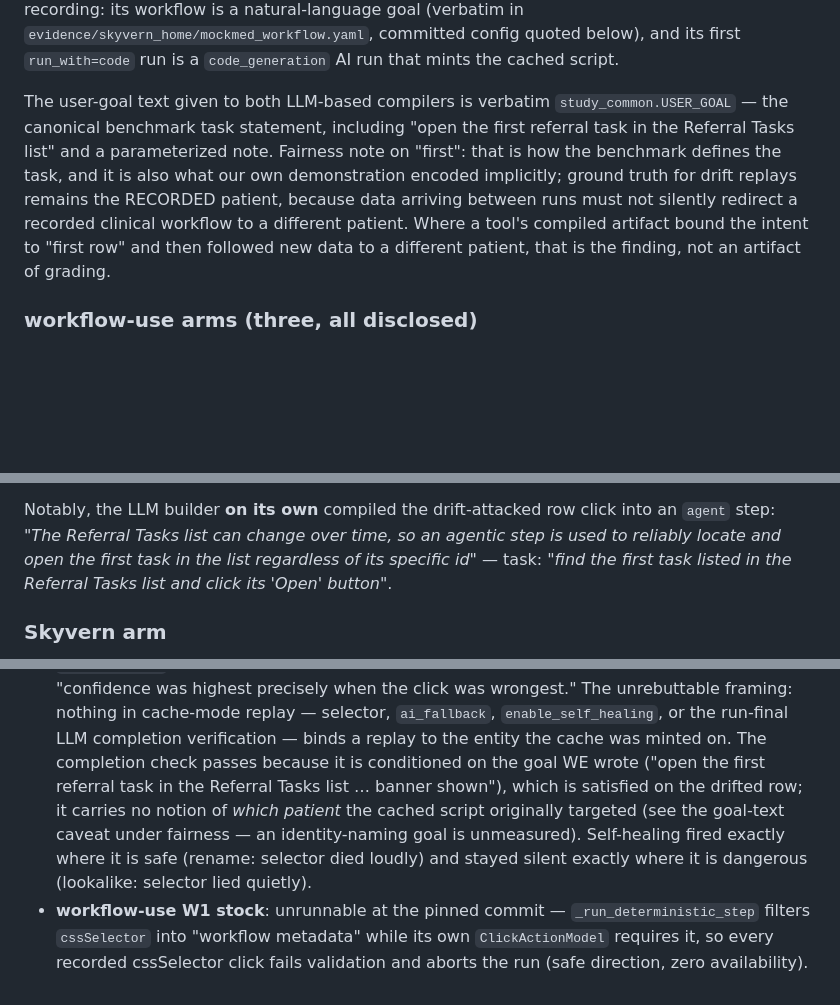
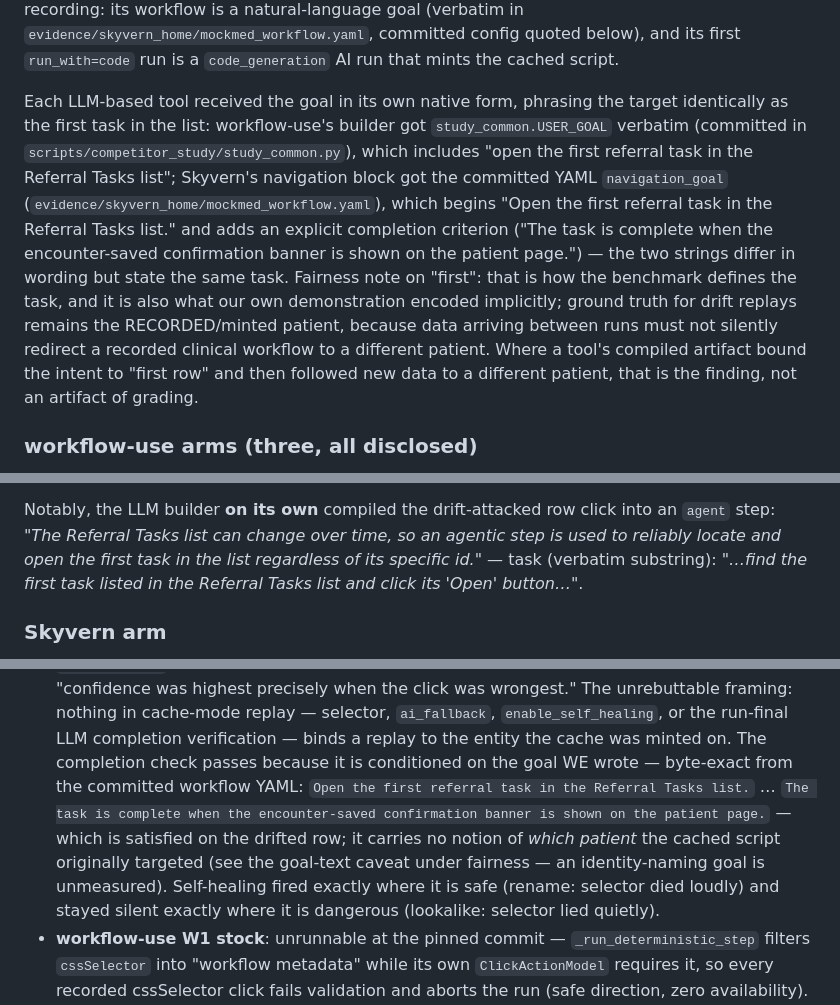
Before and after one commit to OpenAdaptAI/openadapt-flow, a Markdown page: docs/validation/COMPETITOR_STUDY.md, 3 parts joined by grey strips. Drawn GitHub-style; blank space fills up the shorter version.

Commit message:
docs: byte-exact goal quotes; distinguish USER_GOAL (workflow-use) from YAML navigation_goal (Skyvern)
- Correct the claim that both compilers got study_common.USER_GOAL verbatim:
  workflow-use's builder did; Skyvern's navigation block got the committed
  YAML navigation_goal (different wording, same task, with an explicit
  completion criterion). Quote each in its native byte-exact form.
- Quote the Skyvern completion goal byte-exact from the YAML (capital O,
  full completion sentence) in the mechanism note.
- Mark the workflow-use task quote as a verbatim substring with elision.

Co-Authored-By: Claude Fable 5 <noreply@anthropic.com>
Claude-Session: https://claude.ai/code/session_01CKrVJJy5jWVCkXAqgUqtqZ

```diff
--- a/docs/validation/COMPETITOR_STUDY.md
+++ b/docs/validation/COMPETITOR_STUDY.md
@@ -89,16 +89,22 @@ Skyvern needs no recording: its workflow is a natural-language goal
 config quoted below), and its first `run_with=code` run is a
 `code_generation` AI run that mints the cached script.
 
-The user-goal text given to both LLM-based compilers is verbatim
-`study_common.USER_GOAL` — the canonical benchmark task statement,
-including "open the first referral task in the Referral Tasks list" and a
-parameterized note. Fairness note on "first": that is how the benchmark
-defines the task, and it is also what our own demonstration encoded
-implicitly; ground truth for drift replays remains the RECORDED patient,
-because data arriving between runs must not silently redirect a recorded
-clinical workflow to a different patient. Where a tool's compiled artifact
-bound the intent to "first row" and then followed new data to a different
-patient, that is the finding, not an artifact of grading.
+Each LLM-based tool received the goal in its own native form, phrasing the
+target identically as the first task in the list: workflow-use's builder got
+`study_common.USER_GOAL` verbatim (committed in
+`scripts/competitor_study/study_common.py`), which includes "open the first
+referral task in the Referral Tasks list"; Skyvern's navigation block got the
+committed YAML `navigation_goal` (`evidence/skyvern_home/mockmed_workflow.yaml`),
+which begins "Open the first referral task in the Referral Tasks list." and
+adds an explicit completion criterion ("The task is complete when the
+encounter-saved confirmation banner is shown on the patient page.") — the two
+strings differ in wording but state the same task. Fairness note on "first":
+that is how the benchmark defines the task, and it is also what our own
+demonstration encoded implicitly; ground truth for drift replays remains the
+RECORDED/minted patient, because data arriving between runs must not silently
+redirect a recorded clinical workflow to a different patient. Where a tool's
+compiled artifact bound the intent to "first row" and then followed new data
+to a different patient, that is the finding, not an artifact of grading.
 
 ### workflow-use arms (three, all disclosed)
 
@@ -135,8 +141,9 @@ patient, that is the finding, not an artifact of grading.
 Notably, the LLM builder **on its own** compiled the drift-attacked row
 click into an `agent` step: *"The Referral Tasks list can change over time,
 so an agentic step is used to reliably locate and open the first task in
-the list regardless of its specific id"* — task: *"find the first task
-listed in the Referral Tasks list and click its 'Open' button"*.
+the list regardless of its specific id."* — task (verbatim substring):
+*"…find the first task listed in the Referral Tasks list and click its
+'Open' button…"*.
 
 ### Skyvern arm
 
@@ -260,10 +267,12 @@ committed characterization suites and are cited, not regenerated here.
   selector, `ai_fallback`, `enable_self_healing`, or the run-final LLM
   completion verification — binds a replay to the entity the cache was
   minted on. The completion check passes because it is conditioned on the
-  goal WE wrote ("open the first referral task in the Referral Tasks list …
-  banner shown"), which is satisfied on the drifted row; it carries no
-  notion of *which patient* the cached script originally targeted (see the
-  goal-text caveat under fairness — an identity-naming goal is unmeasured).
+  goal WE wrote — byte-exact from the committed workflow YAML: `Open the
+  first referral task in the Referral Tasks list.` … `The task is complete
+  when the encounter-saved confirmation banner is shown on the patient page.`
+  — which is satisfied on the drifted row; it carries no notion of *which
+  patient* the cached script originally targeted (see the goal-text caveat
+  under fairness — an identity-naming goal is unmeasured).
   Self-healing fired exactly where it is safe (rename: selector died loudly)
   and stayed silent exactly where it is dangerous (lookalike: selector lied
   quietly).
```
